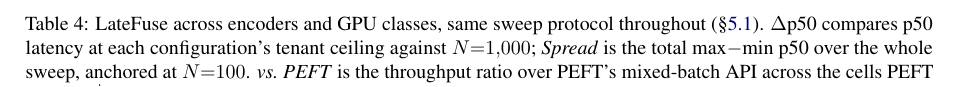
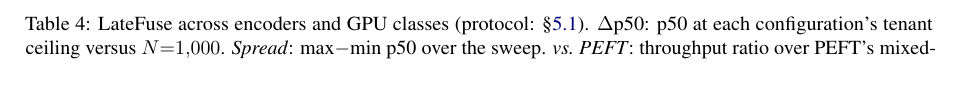
Before and after one commit to ashutoshrdwivedi/lora_scaling, a LaTeX paper (paper/main.tex): part of page 7 of 11, cut so that both start at the same text. Compiled offline with pdfLaTeX.

Commit message:
Updated table caption

```diff
--- a/paper/main.tex
+++ b/paper/main.tex
@@ -680,12 +680,11 @@ single-tenant batches: one \texttt{set\_adapter} and one batched forward each.
   \footnotesize
   \setlength{\tabcolsep}{5pt}
   \renewcommand{\arraystretch}{0.95}
-  \caption{\sysname{} across encoders and GPU classes, same sweep protocol
-    throughout (\S\ref{sec:setup}). $\Delta$p50 compares p50 latency at each
-    configuration's tenant ceiling against $N{=}1{,}000$; \emph{Spread} is the
-    total max$-$min p50 over the whole sweep, anchored at $N{=}100$.
-    \emph{vs.\ PEFT} is the throughput ratio over PEFT's mixed-batch API across
-    the cells PEFT can run. $^{\dagger}$the configuration used in
+  \caption{\sysname{} across encoders and GPU classes (protocol:
+    \S\ref{sec:setup}). $\Delta$p50: p50 at each configuration's tenant ceiling
+    versus $N{=}1{,}000$. \emph{Spread}: max$-$min p50 over the sweep.
+    \emph{vs.\ PEFT}: throughput ratio over PEFT's mixed-batch API, on cells
+    where it runs. $^{\dagger}$the configuration of
   \S\ref{sec:results_latency}--\ref{sec:results_baselines}.}
   \label{tab:generalization}
   \input{table_generalization.tex}
```
